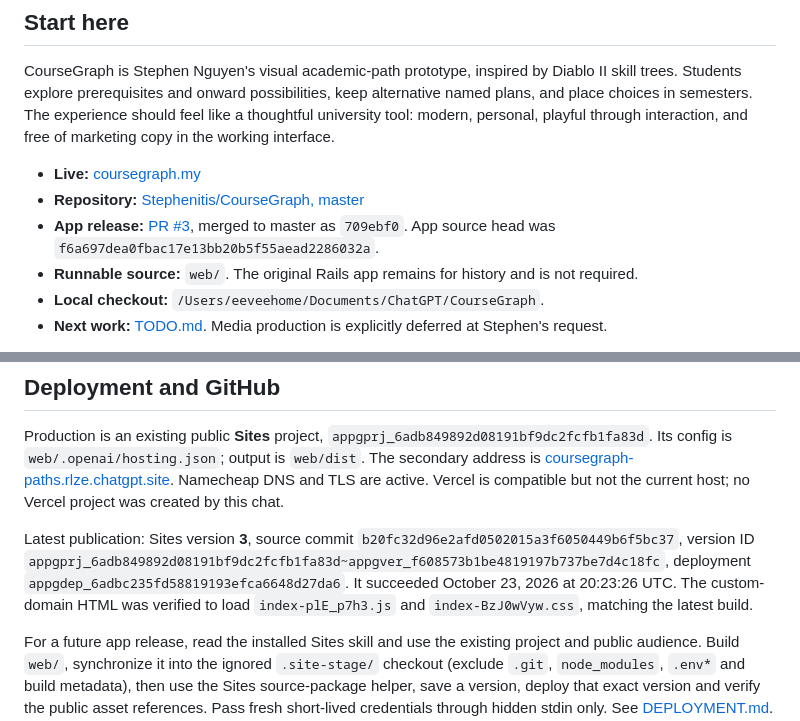
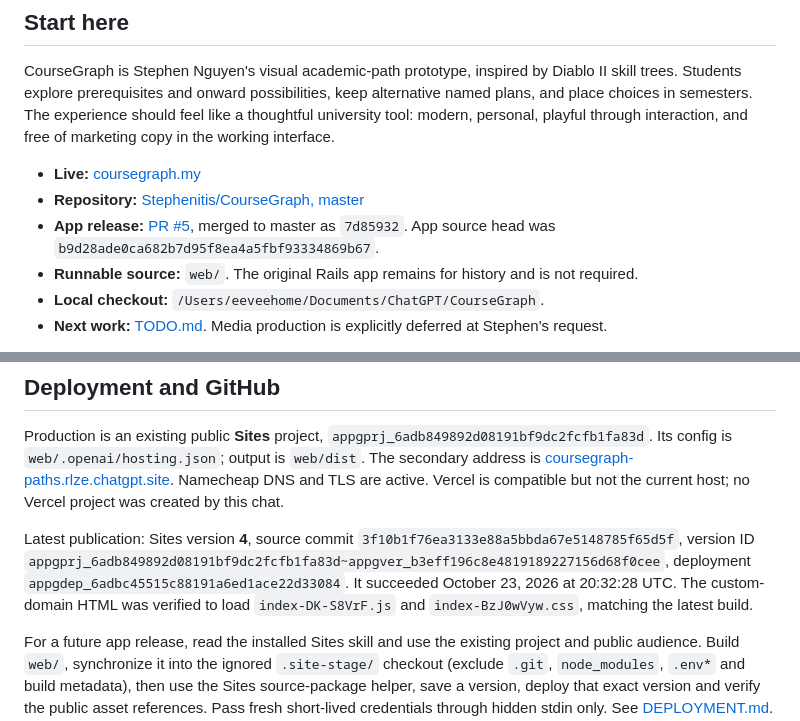
Before and after one commit to Stephenitis/CourseGraph, a Markdown page: docs/HANDOFF.md, 2 parts joined by grey strips. Drawn GitHub-style.

```diff
--- a/docs/HANDOFF.md
+++ b/docs/HANDOFF.md
@@ -6,7 +6,7 @@ CourseGraph is Stephen Nguyen's visual academic-path prototype, inspired by Diab
 
 - **Live:** [coursegraph.my](https://coursegraph.my/)
 - **Repository:** [Stephenitis/CourseGraph, master](https://github.com/Stephenitis/CourseGraph/tree/master)
-- **App release:** [PR #3](https://github.com/Stephenitis/CourseGraph/pull/3), merged to master as `709ebf0`. App source head was `f6a697dea0fbac17e13bb20b5f55aead2286032a`.
+- **App release:** [PR #5](https://github.com/Stephenitis/CourseGraph/pull/5), merged to master as `7d85932`. App source head was `b9d28ade0ca682b7d95f8ea4a5fbf93334869b67`.
 - **Runnable source:** `web/`. The original Rails app remains for history and is not required.
 - **Local checkout:** `/Users/eeveehome/Documents/ChatGPT/CourseGraph`.
 - **Next work:** [TODO.md](TODO.md). Media production is explicitly deferred at Stephen's request.
@@ -73,7 +73,7 @@ Original release verification: **135 TypeScript tests and 5 Python importer test
 
 Production is an existing public **Sites** project, `appgprj_6adb849892d08191bf9dc2fcfb1fa83d`. Its config is `web/.openai/hosting.json`; output is `web/dist`. The secondary address is [coursegraph-paths.rlze.chatgpt.site](https://coursegraph-paths.rlze.chatgpt.site). Namecheap DNS and TLS are active. Vercel is compatible but not the current host; no Vercel project was created by this chat.
 
-Latest publication: Sites version **3**, source commit `b20fc32d96e2afd0502015a3f6050449b6f5bc37`, version ID `appgprj_6adb849892d08191bf9dc2fcfb1fa83d~appgver_f608573b1be4819197b737be7d4c18fc`, deployment `appgdep_6adbc235fd58819193efca6648d27da6`. It succeeded October 23, 2026 at 20:23:26 UTC. The custom-domain HTML was verified to load `index-plE_p7h3.js` and `index-BzJ0wVyw.css`, matching the latest build.
+Latest publication: Sites version **4**, source commit `3f10b1f76ea3133e88a5bbda67e5148785f65d5f`, version ID `appgprj_6adb849892d08191bf9dc2fcfb1fa83d~appgver_b3eff196c8e4819189227156d68f0cee`, deployment `appgdep_6adbc45515c88191a6ed1ace22d33084`. It succeeded October 23, 2026 at 20:32:28 UTC. The custom-domain HTML was verified to load `index-DK-S8VrF.js` and `index-BzJ0wVyw.css`, matching the latest build.
 
 For a future app release, read the installed Sites skill and use the existing project and public audience. Build `web/`, synchronize it into the ignored `.site-stage/` checkout (exclude `.git`, `node_modules`, `.env*` and build metadata), then use the Sites source-package helper, save a version, deploy that exact version and verify the public asset references. Pass fresh short-lived credentials through hidden stdin only. See [DEPLOYMENT.md](DEPLOYMENT.md). GitHub merge alone does **not** deploy Sites.
 
```
Also changed, not shown: docs/DEPLOYMENT.md (+6 -6 lines).
